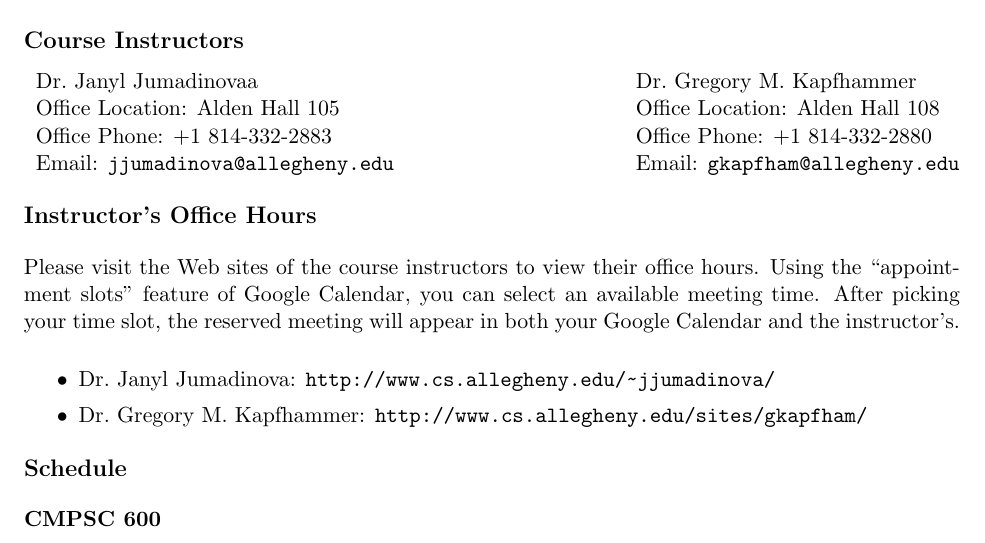
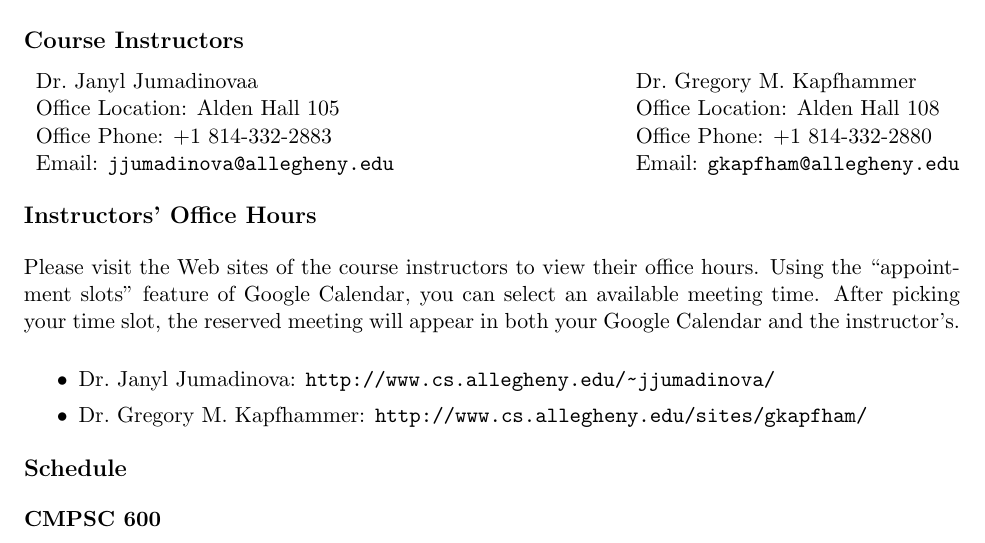
Before and after one commit to gkapfham/cs60060120142015, a LaTeX document (syllabus/cs600601Fall2014-syllabus.tex): part of page 1 of 5, cut so that both start at the same text. Compiled offline with pdfLaTeX; a LaTeX package or settings file that is missing is left out.

Commit message:
Fixed one mistake in the title of a section about office hours.

```diff
--- a/syllabus/cs600601Fall2014-syllabus.tex
+++ b/syllabus/cs600601Fall2014-syllabus.tex
@@ -29,7 +29,7 @@ Dr.\ Gregory M.\ Kapfhammer\\
 \end{tabular}
 \vspace*{-.3in}
 
-\subsection*{Instructor's Office Hours}
+\subsection*{Instructors' Office Hours}
 
 Please visit the Web sites of the course instructors to view their office hours.  Using the ``appointment slots''
 feature of Google Calendar, you can select an available meeting time. After picking your time slot, the reserved meeting
```
